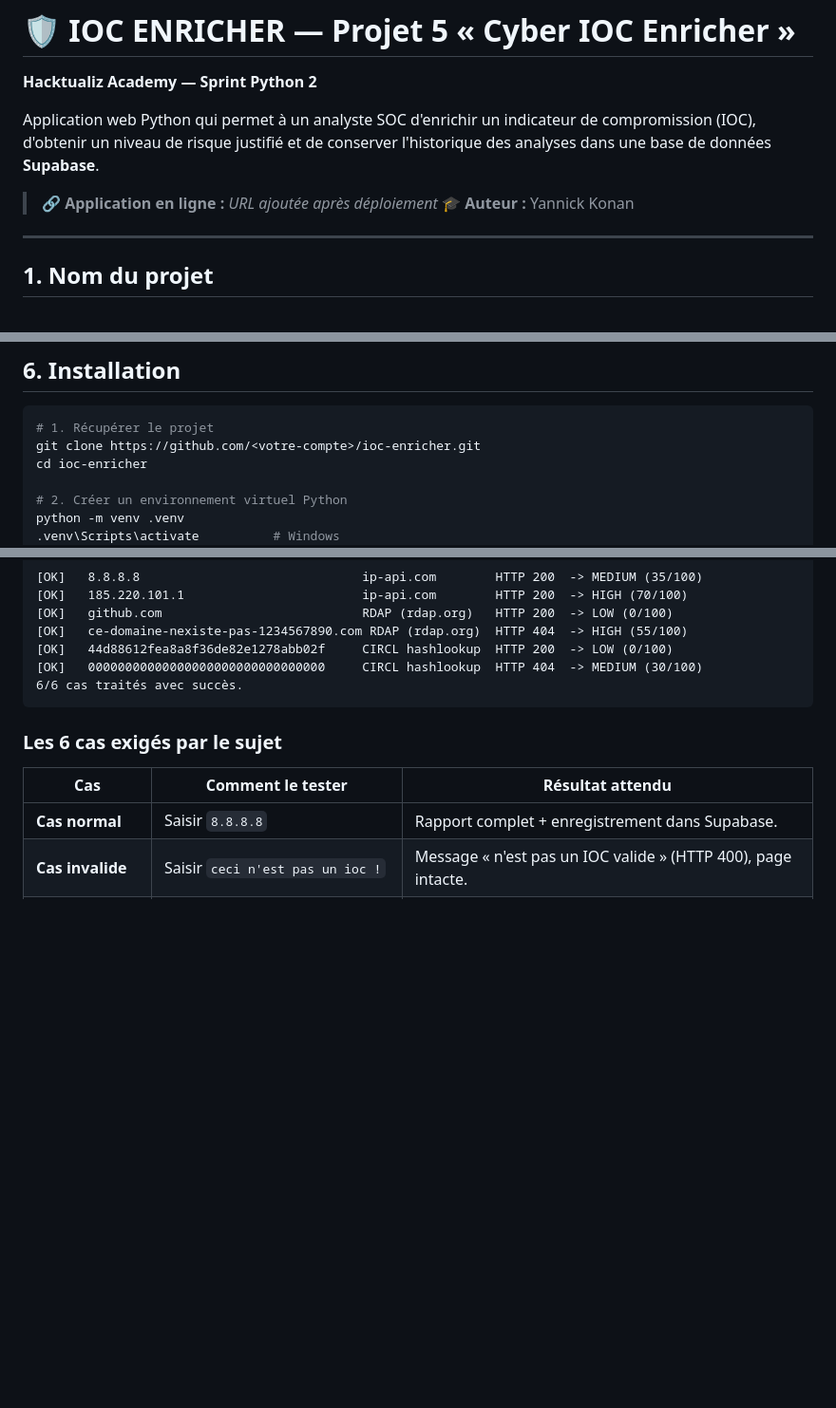
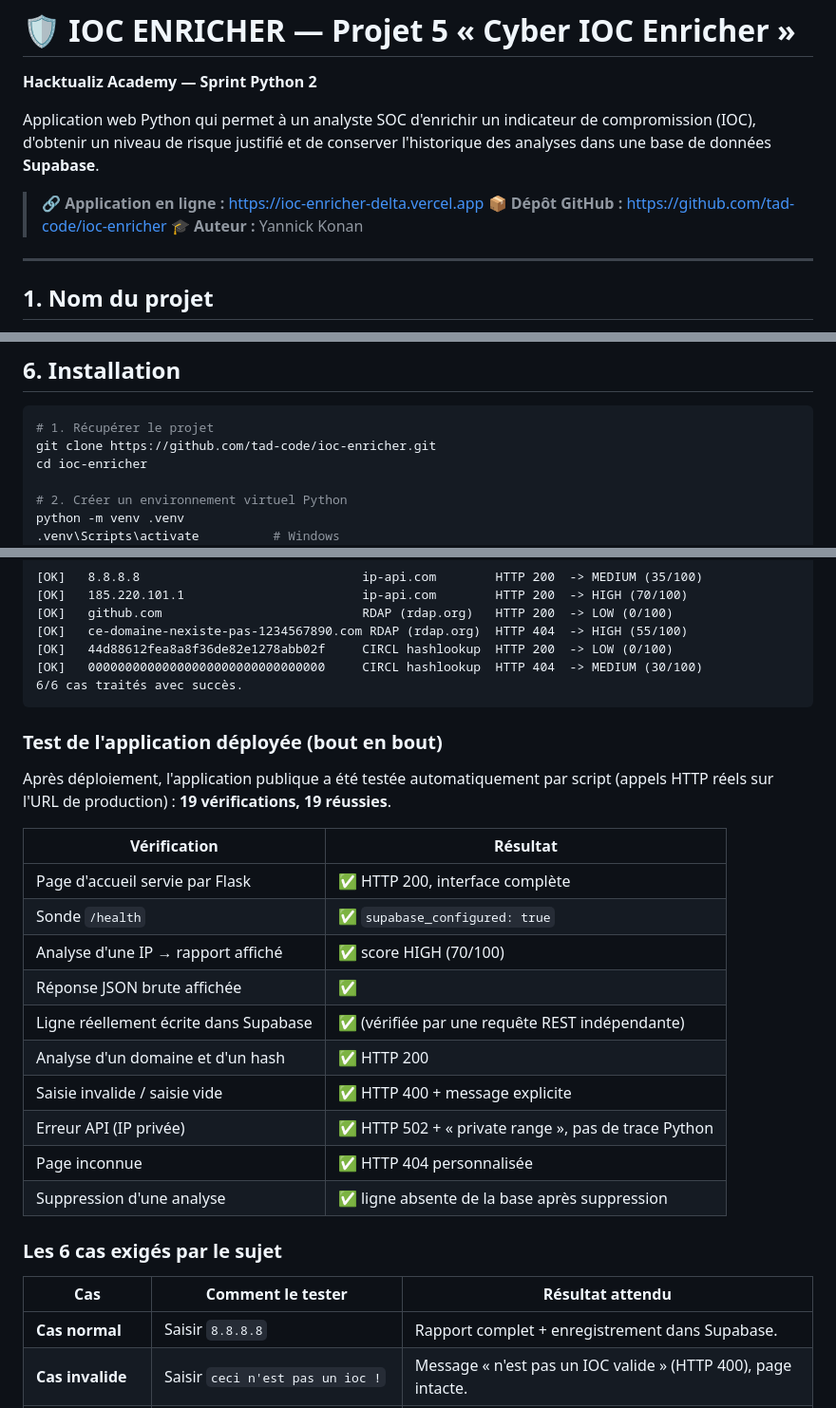
Before and after one commit to tad-code/ioc-enricher, a Markdown page: README.md, 3 parts joined by grey strips. Shown at 95% size. Drawn GitHub-style; blank space fills up the shorter version.

````diff
--- a/README.md
+++ b/README.md
@@ -6,7 +6,8 @@ Application web Python qui permet à un analyste SOC d'enrichir un indicateur de
 compromission (IOC), d'obtenir un niveau de risque justifié et de conserver
 l'historique des analyses dans une base de données **Supabase**.
 
-> 🔗 **Application en ligne :** _URL ajoutée après déploiement_
+> 🔗 **Application en ligne :** https://ioc-enricher-delta.vercel.app
+> 📦 **Dépôt GitHub :** https://github.com/tad-code/ioc-enricher
 > 🎓 **Auteur :** Yannick Konan
 
 ---
@@ -127,7 +128,7 @@ if brut.get("proxy"):                                                   # 4. exp
 
 ```bash
 # 1. Récupérer le projet
-git clone https://github.com/<votre-compte>/ioc-enricher.git
+git clone https://github.com/tad-code/ioc-enricher.git
 cd ioc-enricher
 
 # 2. Créer un environnement virtuel Python
@@ -271,6 +291,24 @@ Résultat obtenu le 16/09/2026 :
 [OK]   00000000000000000000000000000000     CIRCL hashlookup  HTTP 404  -> MEDIUM (30/100)
 6/6 cas traités avec succès.
 ```
+
+### Test de l'application déployée (bout en bout)
+
+Après déploiement, l'application publique a été testée automatiquement par script
+(appels HTTP réels sur l'URL de production) : **19 vérifications, 19 réussies**.
+
+| Vérification | Résultat |
+|---|---|
+| Page d'accueil servie par Flask | ✅ HTTP 200, interface complète |
+| Sonde `/health` | ✅ `supabase_configured: true` |
+| Analyse d'une IP → rapport affiché | ✅ score HIGH (70/100) |
+| Réponse JSON brute affichée | ✅ |
+| Ligne réellement écrite dans Supabase | ✅ (vérifiée par une requête REST indépendante) |
+| Analyse d'un domaine et d'un hash | ✅ HTTP 200 |
+| Saisie invalide / saisie vide | ✅ HTTP 400 + message explicite |
+| Erreur API (IP privée) | ✅ HTTP 502 + « private range », pas de trace Python |
+| Page inconnue | ✅ HTTP 404 personnalisée |
+| Suppression d'une analyse | ✅ ligne absente de la base après suppression |
 
 ### Les 6 cas exigés par le sujet
 
````
Also changed, not shown: other parts of README.md (+23 -4 lines), docs/capture-accueil.png (added), docs/capture-domaine.png (added), docs/capture-json.png (added), docs/capture-rapport.png (added), 5 other files.
